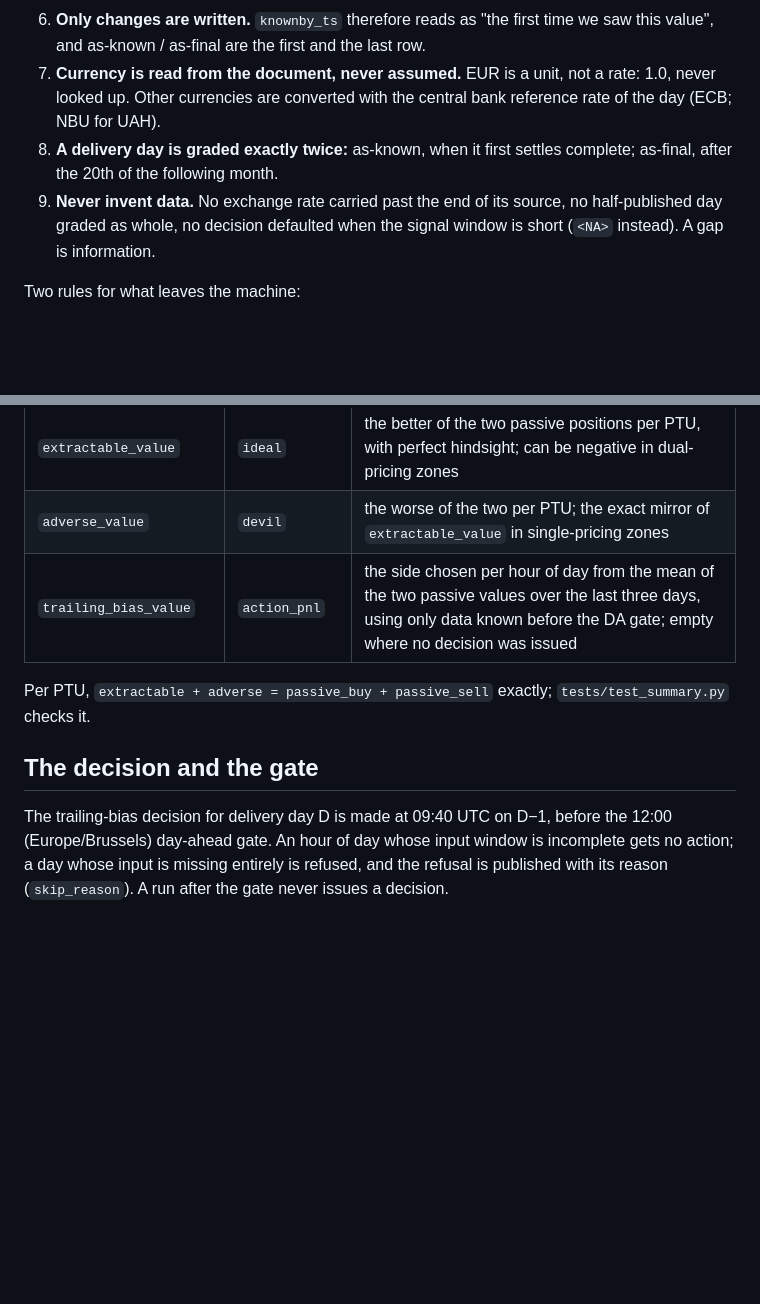
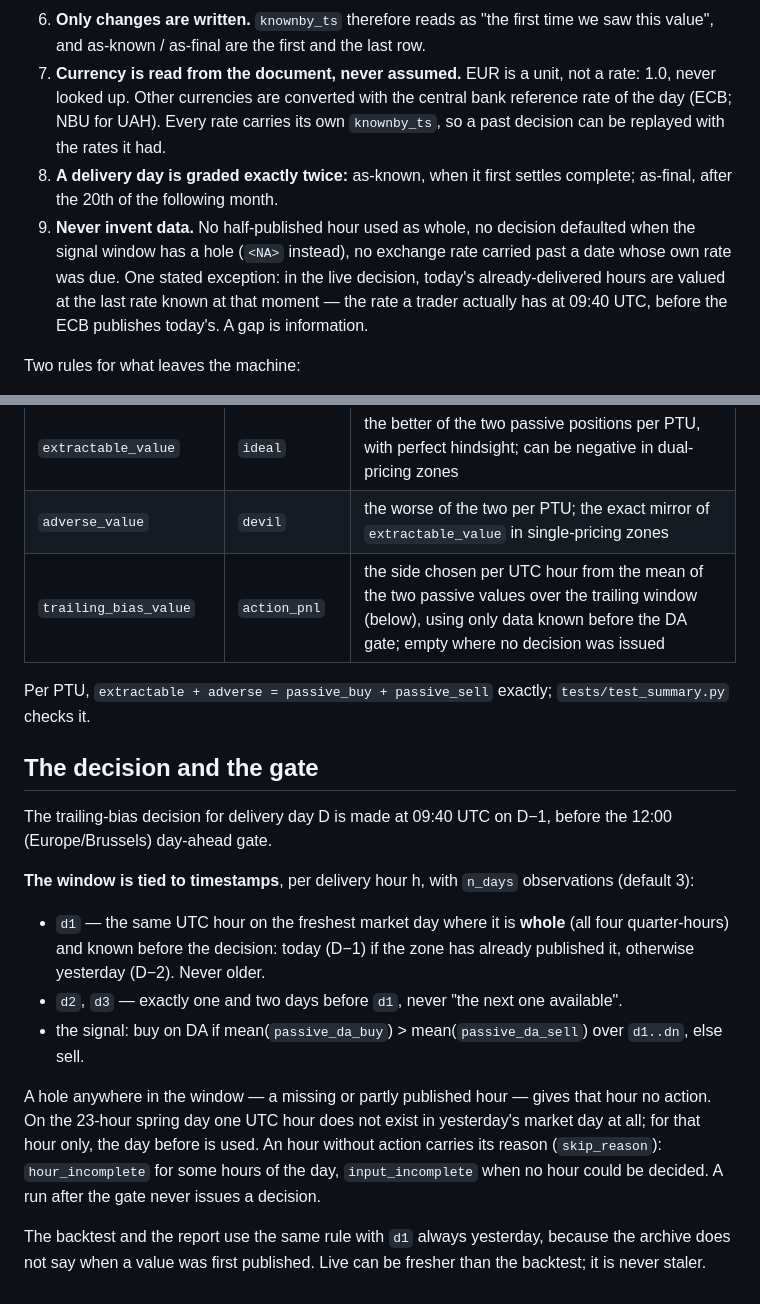
Before and after one commit to chuchueva/powertradinglab-benchmarks, a Markdown page: docs/METHOD.md, 2 parts joined by grey strips. Rendered like a GitHub page; blank space fills up the shorter version.

```diff
--- a/docs/METHOD.md
+++ b/docs/METHOD.md
@@ -26,12 +26,16 @@ the test docstrings say why the rule exists.
    we saw this value", and as-known / as-final are the first and the last row.
 7. **Currency is read from the document, never assumed.** EUR is a unit, not a
    rate: 1.0, never looked up. Other currencies are converted with the central
-   bank reference rate of the day (ECB; NBU for UAH).
+   bank reference rate of the day (ECB; NBU for UAH). Every rate carries its
+   own `knownby_ts`, so a past decision can be replayed with the rates it had.
 8. **A delivery day is graded exactly twice:** as-known, when it first settles
    complete; as-final, after the 20th of the following month.
-9. **Never invent data.** No exchange rate carried past the end of its source,
-   no half-published day graded as whole, no decision defaulted when the signal
-   window is short (`<NA>` instead). A gap is information.
+9. **Never invent data.** No half-published hour used as whole, no decision
+   defaulted when the signal window has a hole (`<NA>` instead), no exchange
+   rate carried past a date whose own rate was due. One stated exception: in
+   the live decision, today's already-delivered hours are valued at the last
+   rate known at that moment — the rate a trader actually has at 09:40 UTC,
+   before the ECB publishes today's. A gap is information.
 
 Two rules for what leaves the machine:
 
@@ -55,7 +59,7 @@ settled in imbalance (IM). In dual-pricing zones `buy = max(pos, neg)` and
 | `passive_da_sell_value` | `always_sell` | sell on DA every PTU, settle in IM; no foresight |
 | `extractable_value` | `ideal` | the better of the two passive positions per PTU, with perfect hindsight; can be negative in dual-pricing zones |
 | `adverse_value` | `devil` | the worse of the two per PTU; the exact mirror of `extractable_value` in single-pricing zones |
-| `trailing_bias_value` | `action_pnl` | the side chosen per hour of day from the mean of the two passive values over the last three days, using only data known before the DA gate; empty where no decision was issued |
+| `trailing_bias_value` | `action_pnl` | the side chosen per UTC hour from the mean of the two passive values over the trailing window (below), using only data known before the DA gate; empty where no decision was issued |
 
 Per PTU, `extractable + adverse = passive_buy + passive_sell` exactly;
 `tests/test_summary.py` checks it.
@@ -63,7 +67,26 @@ Per PTU, `extractable + adverse = passive_buy + passive_sell` exactly;
 ## The decision and the gate
 
 The trailing-bias decision for delivery day D is made at 09:40 UTC on D−1, before
-the 12:00 (Europe/Brussels) day-ahead gate. An hour of day whose input window is
-incomplete gets no action; a day whose input is missing entirely is refused, and
-the refusal is published with its reason (`skip_reason`). A run after the gate
-never issues a decision.
+the 12:00 (Europe/Brussels) day-ahead gate.
+
+**The window is tied to timestamps**, per delivery hour h, with `n_days`
+observations (default 3):
+
+- `d1` — the same UTC hour on the freshest market day where it is **whole**
+  (all four quarter-hours) and known before the decision: today (D−1) if the
+  zone has already published it, otherwise yesterday (D−2). Never older.
+- `d2`, `d3` — exactly one and two days before `d1`, never "the next one
+  available".
+- the signal: buy on DA if mean(`passive_da_buy`) > mean(`passive_da_sell`)
+  over `d1..dn`, else sell.
+
+A hole anywhere in the window — a missing or partly published hour — gives
+that hour no action. On the 23-hour spring day one UTC hour does not exist in
+yesterday's market day at all; for that hour only, the day before is used.
+An hour without action carries its reason (`skip_reason`): `hour_incomplete`
+for some hours of the day, `input_incomplete` when no hour could be decided.
+A run after the gate never issues a decision.
+
+The backtest and the report use the same rule with `d1` always yesterday,
+because the archive does not say when a value was first published. Live can
+be fresher than the backtest; it is never staler.
```
Also changed, not shown: docs/MAP.md (+25 -11 lines).
